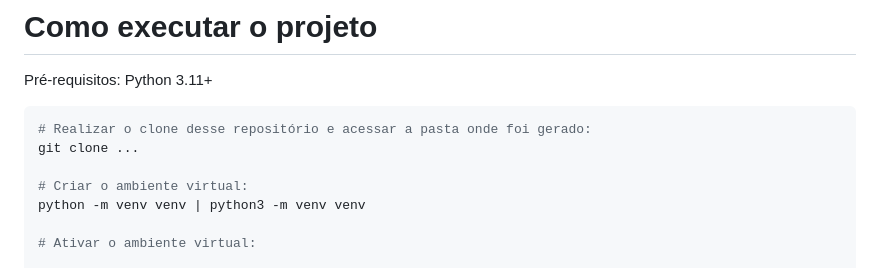
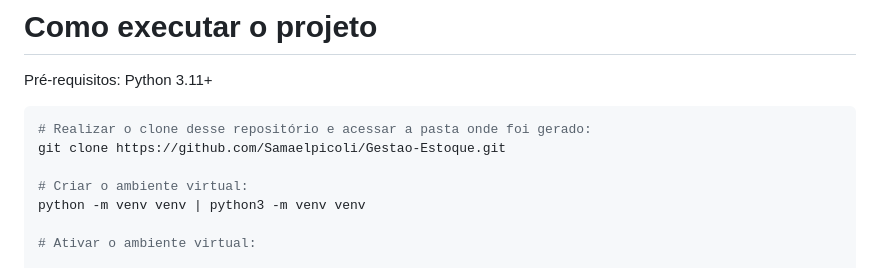
Before and after one commit to Samaelpicoli/Gestao-Estoque, a Markdown page: README.MD, the part around the change. GitHub-like rendering.

Commit message:
Atualização README.MD

````diff
--- a/README.MD
+++ b/README.MD
@@ -55,7 +55,7 @@ Pré-requisitos: Python 3.11+
 
 ```python
 # Realizar o clone desse repositório e acessar a pasta onde foi gerado:
-git clone ...
+git clone https://github.com/Samaelpicoli/Gestao-Estoque.git
 
 # Criar o ambiente virtual:
 python -m venv venv | python3 -m venv venv
````
